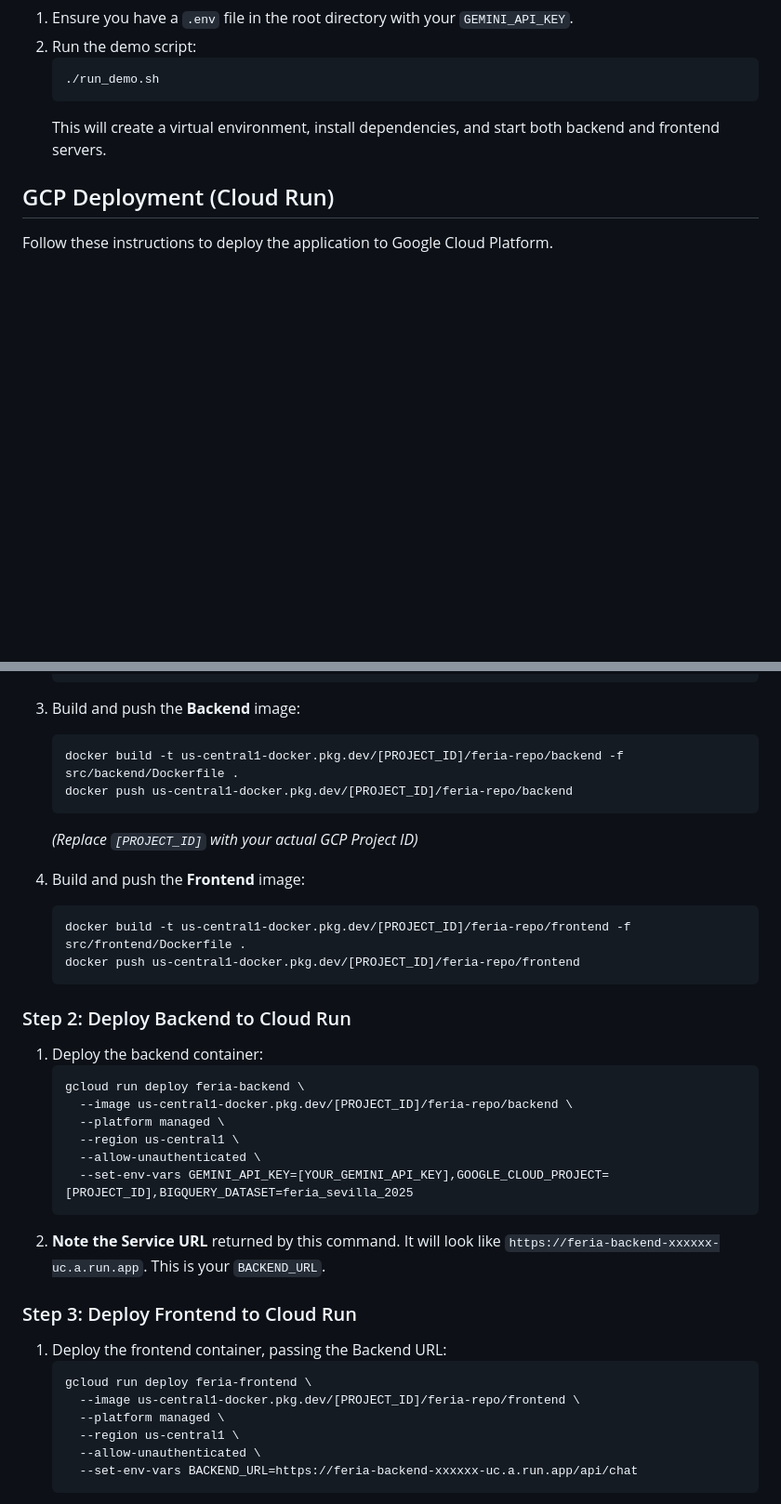
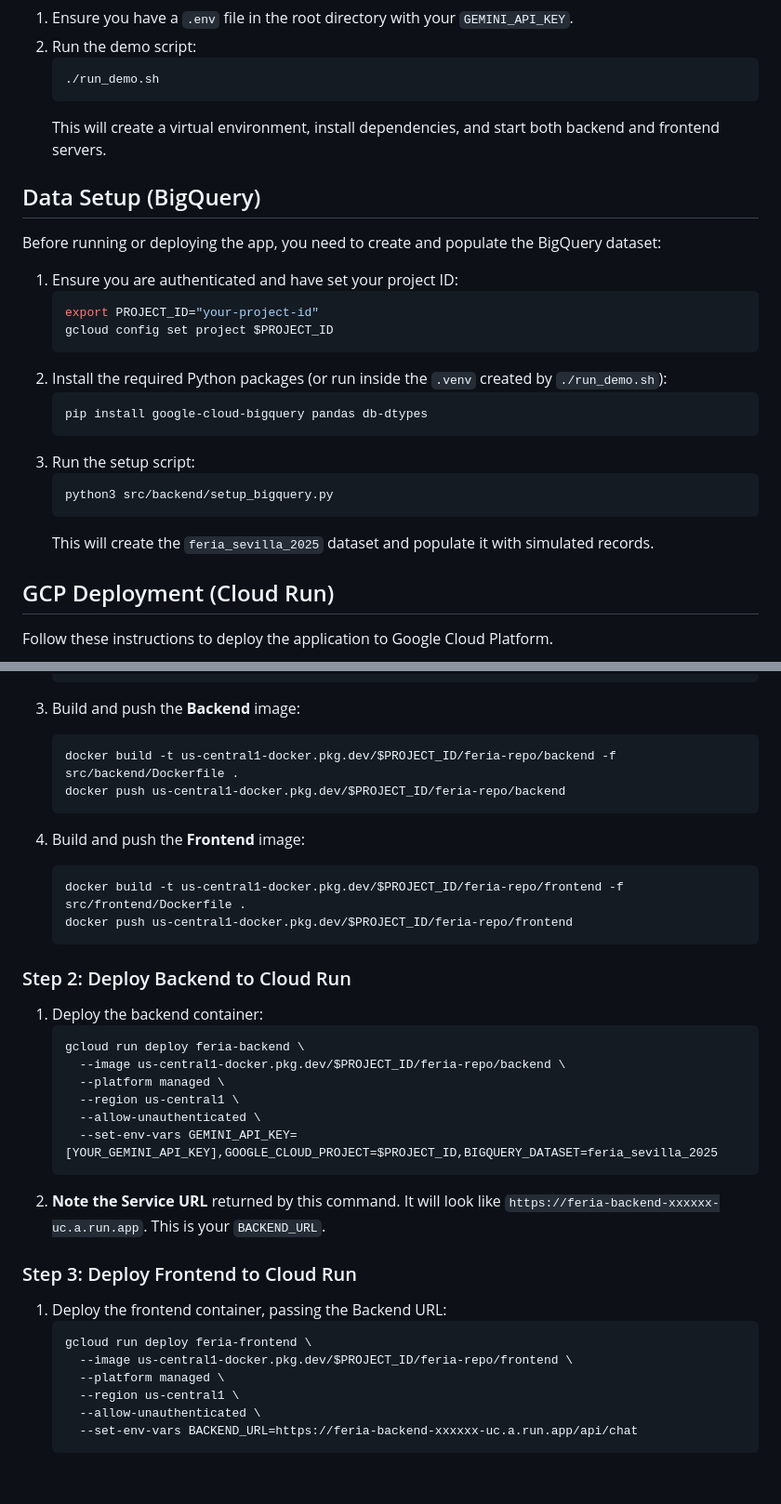
Before and after one commit to mtoscano84/laferia-adk-bigquery, a Markdown page: README.md, 2 parts joined by grey strips. Shown at 93% size. GitHub-like rendering; blank space fills up the shorter version.

````diff
--- a/README.md
+++ b/README.md
@@ -13,6 +13,25 @@ To run the application locally:
     ```
     This will create a virtual environment, install dependencies, and start both backend and frontend servers.
 
+## Data Setup (BigQuery)
+
+Before running or deploying the app, you need to create and populate the BigQuery dataset:
+
+1.  Ensure you are authenticated and have set your project ID:
+    ```bash
+    export PROJECT_ID="your-project-id"
+    gcloud config set project $PROJECT_ID
+    ```
+2.  Install the required Python packages (or run inside the `.venv` created by `./run_demo.sh`):
+    ```bash
+    pip install google-cloud-bigquery pandas db-dtypes
+    ```
+3.  Run the setup script:
+    ```bash
+    python3 src/backend/setup_bigquery.py
+    ```
+    This will create the `feria_sevilla_2025` dataset and populate it with simulated records.
+
 ## GCP Deployment (Cloud Run)
 
 Follow these instructions to deploy the application to Google Cloud Platform.
@@ -42,15 +70,14 @@ We will use Artifact Registry to store our Docker images.
 
 3.  Build and push the **Backend** image:
     ```bash
-    docker build -t us-central1-docker.pkg.dev/[PROJECT_ID]/feria-repo/backend -f src/backend/Dockerfile .
-    docker push us-central1-docker.pkg.dev/[PROJECT_ID]/feria-repo/backend
+    docker build -t us-central1-docker.pkg.dev/$PROJECT_ID/feria-repo/backend -f src/backend/Dockerfile .
+    docker push us-central1-docker.pkg.dev/$PROJECT_ID/feria-repo/backend
     ```
-    *(Replace `[PROJECT_ID]` with your actual GCP Project ID)*
 
 4.  Build and push the **Frontend** image:
     ```bash
-    docker build -t us-central1-docker.pkg.dev/[PROJECT_ID]/feria-repo/frontend -f src/frontend/Dockerfile .
-    docker push us-central1-docker.pkg.dev/[PROJECT_ID]/feria-repo/frontend
+    docker build -t us-central1-docker.pkg.dev/$PROJECT_ID/feria-repo/frontend -f src/frontend/Dockerfile .
+    docker push us-central1-docker.pkg.dev/$PROJECT_ID/feria-repo/frontend
     ```
 
 ### Step 2: Deploy Backend to Cloud Run
@@ -58,11 +85,11 @@ We will use Artifact Registry to store our Docker images.
 1.  Deploy the backend container:
     ```bash
     gcloud run deploy feria-backend \
-      --image us-central1-docker.pkg.dev/[PROJECT_ID]/feria-repo/backend \
+      --image us-central1-docker.pkg.dev/$PROJECT_ID/feria-repo/backend \
       --platform managed \
       --region us-central1 \
       --allow-unauthenticated \
-      --set-env-vars GEMINI_API_KEY=[YOUR_GEMINI_API_KEY],GOOGLE_CLOUD_PROJECT=[PROJECT_ID],BIGQUERY_DATASET=feria_sevilla_2025
+      --set-env-vars GEMINI_API_KEY=[YOUR_GEMINI_API_KEY],GOOGLE_CLOUD_PROJECT=$PROJECT_ID,BIGQUERY_DATASET=feria_sevilla_2025
     ```
 2.  **Note the Service URL** returned by this command. It will look like `https://feria-backend-xxxxxx-uc.a.run.app`. This is your `BACKEND_URL`.
 
@@ -71,7 +98,7 @@ We will use Artifact Registry to store our Docker images.
 1.  Deploy the frontend container, passing the Backend URL:
     ```bash
     gcloud run deploy feria-frontend \
-      --image us-central1-docker.pkg.dev/[PROJECT_ID]/feria-repo/frontend \
+      --image us-central1-docker.pkg.dev/$PROJECT_ID/feria-repo/frontend \
       --platform managed \
       --region us-central1 \
       --allow-unauthenticated \
````
Also changed, not shown: other parts of README.md (+9 -0 lines).
